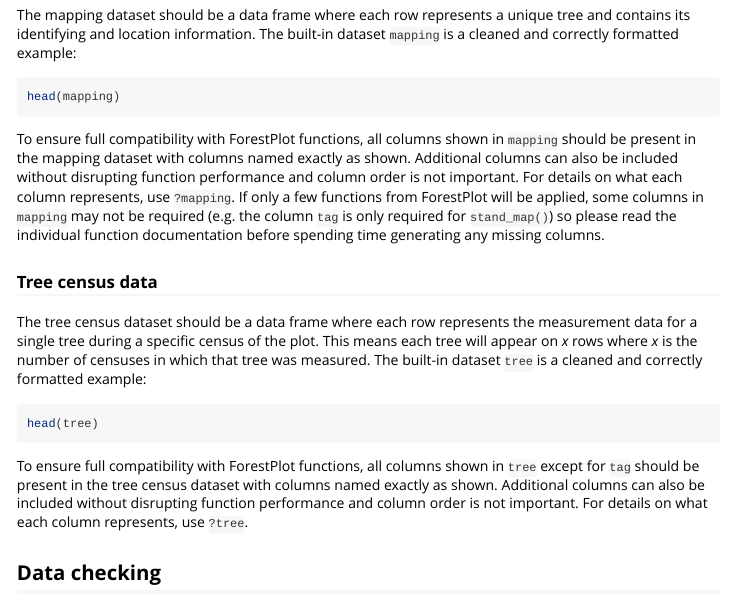
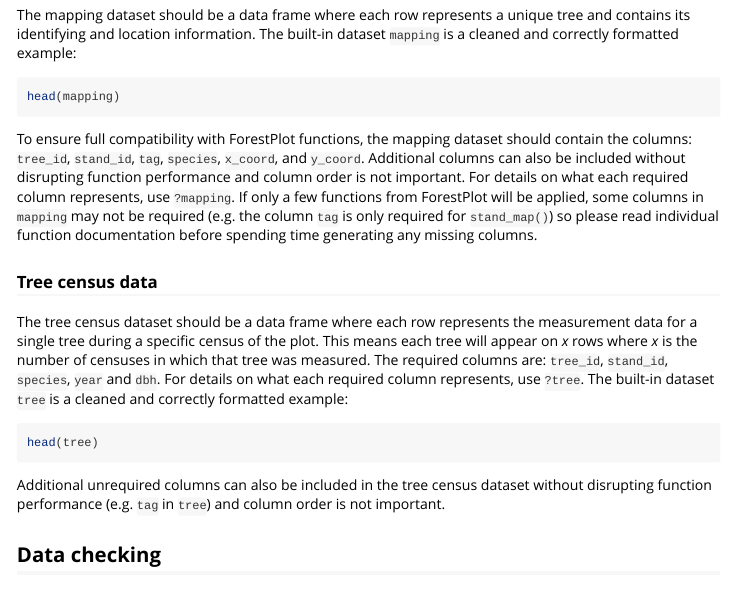
Before and after one commit to sgraham9319/forestexplorR, an R Markdown document (vignettes/data-format.Rmd): the page in a window 1100 px wide, from 400 px down. Rendered offline with R 4.5, knitr and Pandoc, with nearby package versions; the code is not run, so its results and figures are left out.

Commit message:
Mapping dataset now requires 'tag' column

````diff
--- a/vignettes/data-format.Rmd
+++ b/vignettes/data-format.Rmd
@@ -41,31 +41,33 @@ dataset `mapping` is a cleaned and correctly formatted example:
 head(mapping)
 ```
 
-To ensure full compatibility with ForestPlot functions, all columns shown in
-`mapping` should be present in the mapping dataset with columns named exactly
-as shown. Additional columns can also be included without disrupting function
-performance and column order is not important. For details on what each column
-represents, use `?mapping`. If only a few functions from ForestPlot will be
-applied, some columns in `mapping` may not be required (e.g. the column `tag` is
-only required for `stand_map()`) so please read the individual function
-documentation before spending time generating any missing columns.
+To ensure full compatibility with ForestPlot functions, the mapping dataset
+should contain the columns: `tree_id`, `stand_id`, `tag`, `species`, `x_coord`,
+and `y_coord`. Additional columns can also be included without disrupting
+function performance and column order is not important. For details on what each
+required column represents, use `?mapping`. If only a few functions from
+ForestPlot will be  applied, some columns in `mapping` may not be required (e.g.
+the column `tag` is only required for `stand_map()`) so please read
+individual function documentation before spending time generating any missing
+columns.
 
 ### Tree census data
 
 The tree census dataset should be a data frame where each row represents the
 measurement data for a single tree during a specific census of the plot. This
 means each tree will appear on *x* rows where *x* is the number of censuses in
-which that tree was measured. The built-in dataset `tree` is a cleaned and
+which that tree was measured. The required columns are: `tree_id`, `stand_id`,
+`species`, `year` and `dbh`. For details on what each required column
+represents, use `?tree`. The built-in dataset `tree` is a cleaned and
 correctly formatted example:
 
 ```{r}
 head(tree)
 ```
 
-To ensure full compatibility with ForestPlot functions, all columns shown in
-`tree` except for `tag` should be present in the tree census dataset with
-columns named exactly as shown. Additional columns can also be included without disrupting function performance and column order is not important. For details
-on what each column represents, use `?tree`.
+Additional unrequired columns can also be included in the tree census dataset
+without disrupting function performance (e.g. `tag` in `tree`) and column order
+is not important.
 
 ## Data checking
 
````
Also changed, not shown: R/mapping_check.R (+9 -5 lines), docs/pkgdown.yml, vignettes/data-format.Rmd (6 more changed lines), 6 other files.
